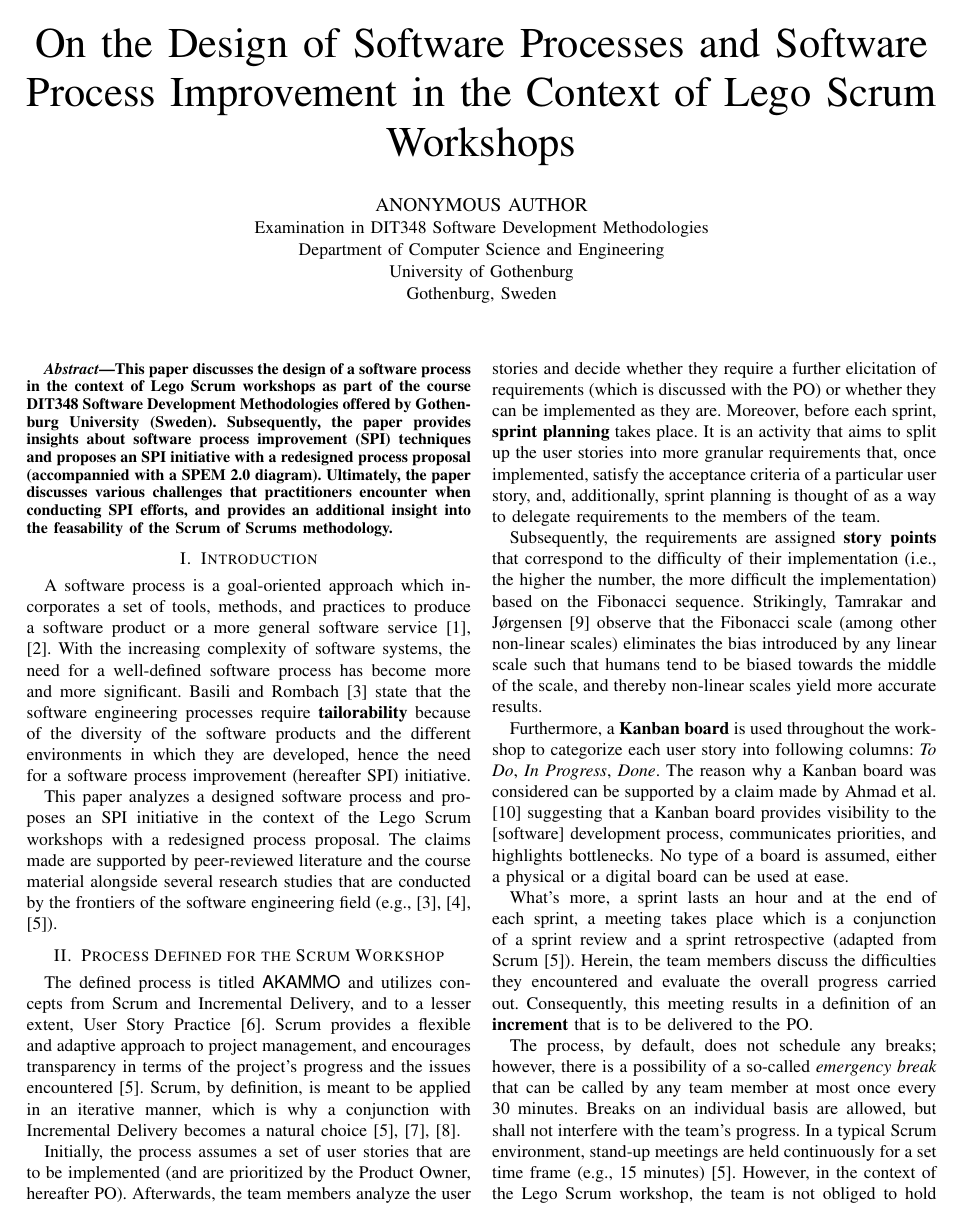
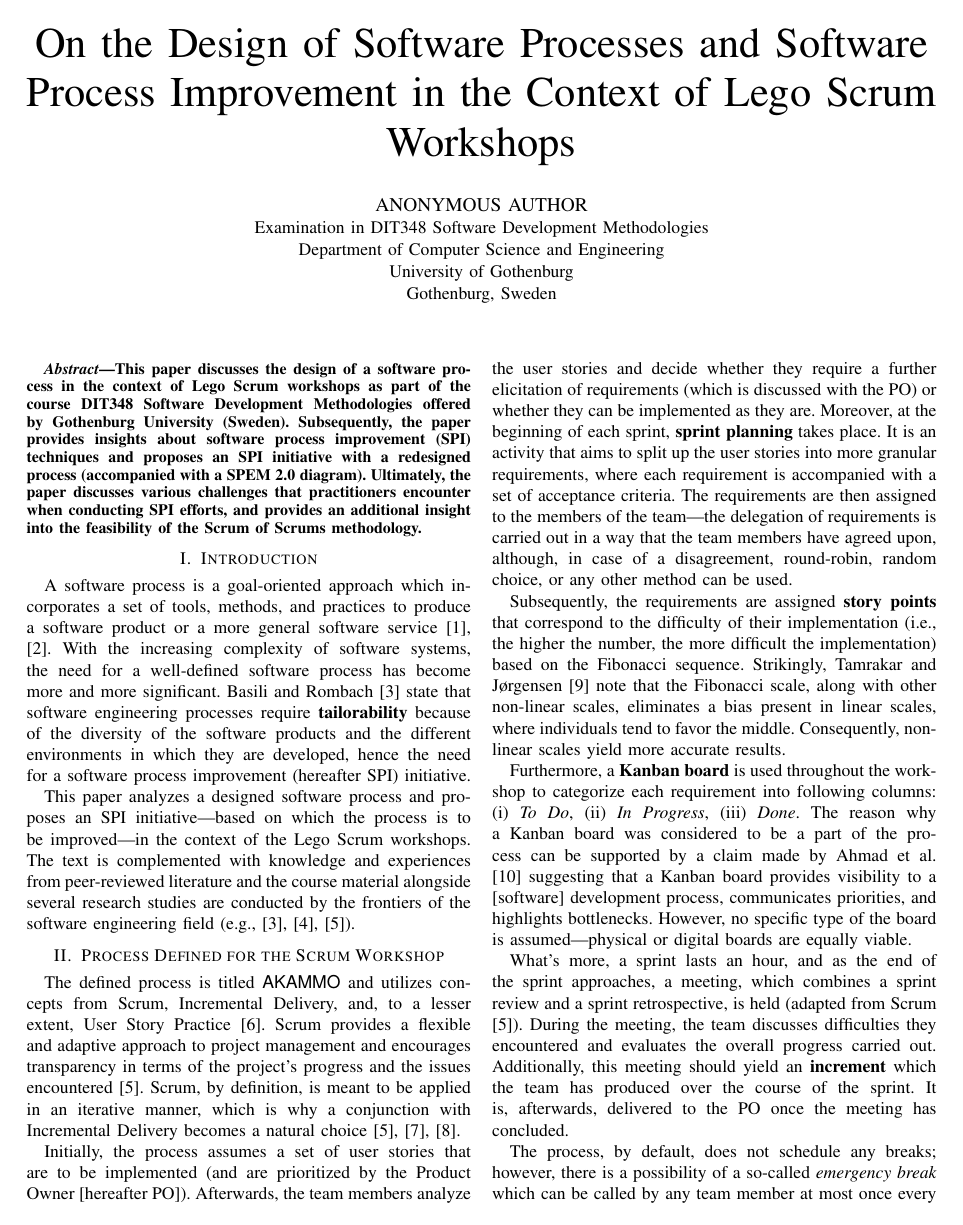
Before and after one commit to michalspano/software-methodologies-spi-report, a LaTeX paper (report_template_dit348.tex): page 1 of 7. Compiled offline with pdfLaTeX.

Commit message:
Finalise and polish page 1 of report
That means that this page is ready for submission.

```diff
--- a/report_template_dit348.tex
+++ b/report_template_dit348.tex
@@ -74,10 +74,10 @@ This paper discusses the design of a software process in the context of Lego
 Scrum workshops as part of the course DIT348 Software Development Methodologies
 offered by Gothenburg University (Sweden). Subsequently, the paper provides
 insights about software process improvement (SPI) techniques and proposes an
-SPI initiative with a redesigned process proposal (accompannied with a SPEM 2.0
-diagram). Ultimately, the paper discusses various challenges that practitioners
-encounter when conducting SPI efforts, and provides an additional insight into
-the feasability of the Scrum of Scrums methodology.
+SPI initiative with a redesigned process (accompanied with a SPEM 2.0 diagram).
+Ultimately, the paper discusses various challenges that practitioners encounter
+when conducting SPI efforts, and provides an additional insight into the
+feasibility of the Scrum of Scrums methodology.
 \end{abstract}
 
 \section{Introduction}
@@ -91,17 +91,18 @@ tools, methods, and practices to produce a software product or a more general
 software service \cite{Munch2012}, \cite{Humphrey1989}. With the increasing
 complexity of software systems, the need for a well-defined software process
 has become more and more significant. Basili and Rombach \cite{Basili1988}
-state that the software engineering processes require \textbf{tailorability}
+state that software engineering processes require \textbf{tailorability}
 because of the diversity of the software products and the different
 environments in which they are developed, hence the need for a software process
 improvement (hereafter SPI) initiative.
 
-This paper analyzes a designed software process and proposes an SPI initiative
-in the context of the Lego Scrum workshops with a redesigned process proposal.
-The claims made are supported by peer-reviewed literature and the course
-material alongside several research studies that are conducted by the frontiers
-of the software engineering field (e.g., \cite{Basili1988},
-\cite{Caldiera1994}, \cite{Schwaber2020}).
+This paper analyzes a designed software process and proposes an SPI
+initiative---based on which the process is to be improved---in the context of
+the Lego Scrum workshops. The text is complemented with knowledge and
+experiences from peer-reviewed literature and the course material alongside
+several research studies are conducted by the frontiers of the software
+engineering field (e.g., \cite{Basili1988}, \cite{Caldiera1994},
+\cite{Schwaber2020}).
 
 \section{Process Defined for the Scrum Workshop}
 \label{sec:process}
@@ -111,52 +112,52 @@ of the software engineering field (e.g., \cite{Basili1988},
 % reasons for why you did or did not use elements from these three practices.
 
 The defined process is titled {\fontfamily{qhv}\selectfont AKAMMO} and
-utilizes concepts from Scrum and Incremental Delivery, and to a lesser extent,
+utilizes concepts from Scrum, Incremental Delivery, and, to a lesser extent,
 User Story Practice \cite{DIT348A1}. Scrum provides a flexible and adaptive
-approach to project management, and encourages transparency in terms of the
+approach to project management and encourages transparency in terms of the
 project's progress and the issues encountered \cite{Schwaber2020}. Scrum, by
 definition, is meant to be applied in an iterative manner, which is why a
 conjunction with Incremental Delivery becomes a natural choice
 \cite{Schwaber2020}, \cite{Srivastava2017}, \cite{Schwaber1997}.
 
 Initially, the process assumes a set of user stories that are to be implemented
-(and are prioritized by the Product Owner, hereafter PO). Afterwards, the team
+(and are prioritized by the Product Owner [hereafter PO]). Afterwards, the team
 members analyze the user stories and decide whether they require a further
 elicitation of requirements (which is discussed with the PO) or whether they
 can be implemented as they are.
-Moreover, before each sprint, \textbf{sprint planning} takes place. It is an
-activity that aims to split up the user stories into more granular requirements
-that, once implemented, satisfy the acceptance criteria of a particular user
-story, and, additionally, sprint planning is thought of as a way to delegate
-requirements to the members of the team.
+Moreover, at the beginning of each sprint, \textbf{sprint planning} takes
+place. It is an activity that aims to split up the user stories into more
+granular requirements, where each requirement is accompanied with a set of
+acceptance criteria. The requirements are then assigned to the members of
+the team---the delegation of requirements is carried out in a way that the team
+members have agreed upon, although, in case of a disagreement, round-robin,
+random choice, or any other method can be used.
 
 Subsequently, the requirements are assigned \textbf{story points} that
 correspond to the difficulty of their implementation (i.e., the higher
 the number, the more difficult the implementation) based on the Fibonacci
-sequence. Strikingly, Tamrakar and J\o{}rgensen \cite{Tamrakar2012} observe
-that the Fibonacci scale (among other non-linear scales) eliminates the bias
-introduced by any linear scale such that humans tend to be biased towards the
-middle of the scale, and thereby non-linear scales yield more accurate results.
+sequence. Strikingly, Tamrakar and J\o{}rgensen \cite{Tamrakar2012} note that
+the Fibonacci scale, along with other non-linear scales, eliminates a bias
+present in linear scales, where individuals tend to favor the middle.
+Consequently, non-linear scales yield more accurate results.
 
 Furthermore, a \textbf{Kanban board} is used throughout the workshop to
-categorize each user story into following columns: \textit{To Do}, \textit{In
-Progress}, \textit{Done}. The reason why a Kanban board was considered can be
-supported by a claim made by Ahmad et al. \cite{Ahmad2014} suggesting that a
-Kanban board provides visibility to the [software] development process,
-communicates priorities, and highlights bottlenecks. No type of a board is
-assumed, either a physical or a digital board can be used at ease.
+categorize each requirement into following columns: (i) \textit{To Do}, (ii)
+\textit{In Progress}, (iii) \textit{Done}. The reason why a Kanban board was
+considered to be a part of the process can be supported by a claim made by
+Ahmad et al. \cite{Ahmad2014} suggesting that a Kanban board provides
+visibility to a [software] development process, communicates priorities, and
+highlights bottlenecks. However, no specific type of the board is
+assumed---physical or digital boards are equally viable.
 
-What's more, a sprint lasts an hour and at the end of each sprint, a meeting
-takes place which is a conjunction of a sprint review and a sprint
-retrospective (adapted from Scrum \cite{Schwaber2020}). Herein, the team
-members discuss the difficulties they encountered and evaluate the overall
-progress carried out. Consequently, this meeting results in a definition of an
-\textbf{increment} that is to be delivered to the PO.
+What's more, a sprint lasts an hour, and as the end of the sprint approaches, a
+meeting, which combines a sprint review and a sprint retrospective, is held
+(adapted from Scrum \cite{Schwaber2020}). During the meeting, the team
+discusses difficulties they encountered and evaluates the overall progress
+carried out. Additionally, this meeting should yield an \textbf{increment}
+which the team has produced over the course of the sprint. It is, afterwards,
+delivered to the PO once the meeting has concluded.
 
 The process, by default, does not schedule any breaks; however, there is a
-possibility of a so-called \textit{emergency break} that can be called by any
+possibility of a so-called \textit{emergency break} which can be called by any
 team member at most once every 30 minutes. Breaks on an individual basis are
-allowed, but shall not interfere with the team's progress. In a typical Scrum
-environment, stand-up meetings are held continuously for a set time frame
-(e.g., 15 minutes) \cite{Schwaber2020}. However, in the context of the Lego
-Scrum workshop, the team is not obliged to hold such meetings, since the team
```
Also changed, not shown: report_template_dit348.tex (8 more changed lines).
